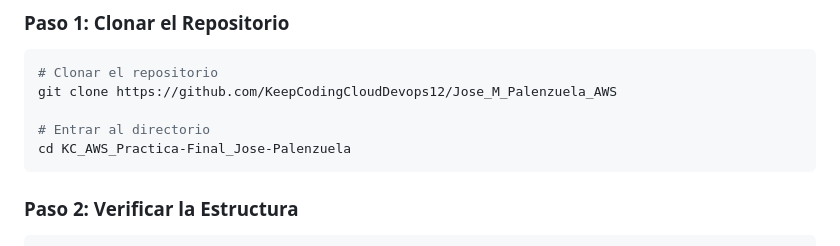
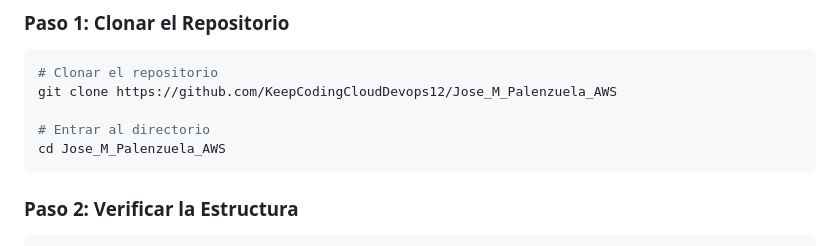
Before and after one commit to KeepCodingCloudDevops12/Jose_M_Palenzuela_AWS, a Markdown page: README.md, the part around the change. Drawn GitHub-style.

Commit message:
Actualizo README.md

````diff
--- a/README.md
+++ b/README.md
@@ -190,7 +190,7 @@ Deberías ver tu Account ID y ARN.
 git clone https://github.com/KeepCodingCloudDevops12/Jose_M_Palenzuela_AWS
 
 # Entrar al directorio
-cd KC_AWS_Practica-Final_Jose-Palenzuela
+cd Jose_M_Palenzuela_AWS
 ```
 
 ### Paso 2: Verificar la Estructura
````
